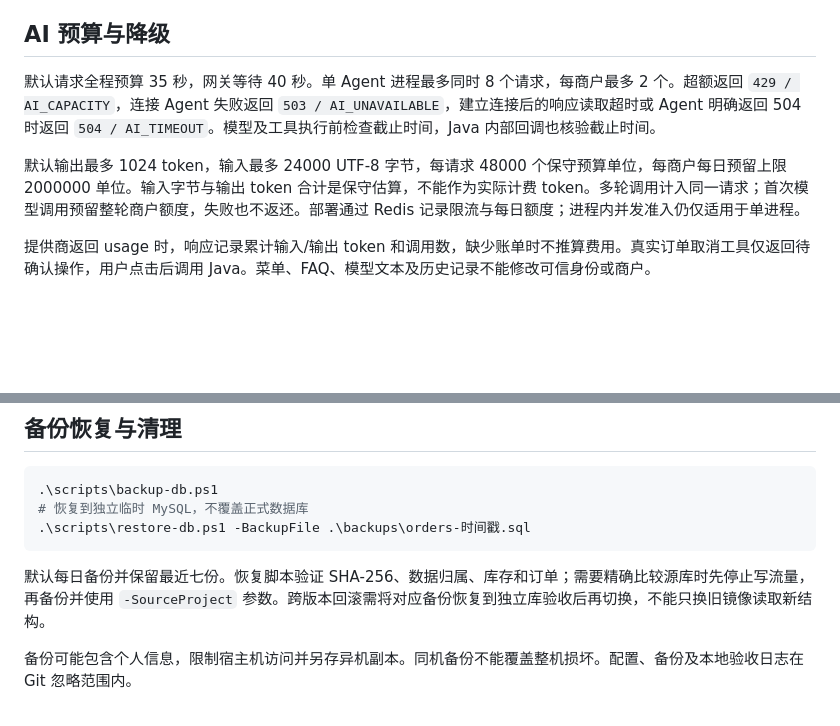
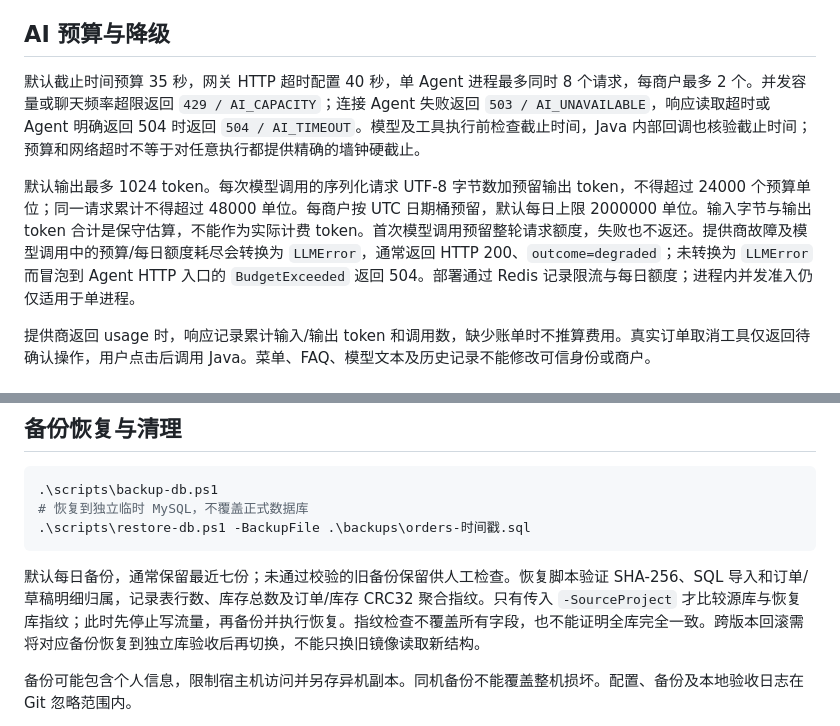
Before and after one commit to W205614/AI-Order-Assistant, a Markdown page: docs/operations.md, 2 parts joined by grey strips. GitHub-like rendering; blank space fills up the shorter version.

````diff
--- a/docs/operations.md
+++ b/docs/operations.md
@@ -52,9 +52,9 @@ JWT 校验 HS256、签发方、受众、`exp/iat/nbf/jti`、账号状态和 toke
 
 ## AI 预算与降级
 
-默认请求全程预算 35 秒，网关等待 40 秒。单 Agent 进程最多同时 8 个请求，每商户最多 2 个。超额返回 `429 / AI_CAPACITY`，连接 Agent 失败返回 `503 / AI_UNAVAILABLE`，建立连接后的响应读取超时或 Agent 明确返回 504 时返回 `504 / AI_TIMEOUT`。模型及工具执行前检查截止时间，Java 内部回调也核验截止时间。
+默认截止时间预算 35 秒，网关 HTTP 超时配置 40 秒，单 Agent 进程最多同时 8 个请求，每商户最多 2 个。并发容量或聊天频率超限返回 `429 / AI_CAPACITY`；连接 Agent 失败返回 `503 / AI_UNAVAILABLE`，响应读取超时或 Agent 明确返回 504 时返回 `504 / AI_TIMEOUT`。模型及工具执行前检查截止时间，Java 内部回调也核验截止时间；预算和网络超时不等于对任意执行都提供精确的墙钟硬截止。
 
-默认输出最多 1024 token，输入最多 24000 UTF-8 字节，每请求 48000 个保守预算单位，每商户每日预留上限 2000000 单位。输入字节与输出 token 合计是保守估算，不能作为实际计费 token。多轮调用计入同一请求；首次模型调用预留整轮商户额度，失败也不返还。部署通过 Redis 记录限流与每日额度；进程内并发准入仍仅适用于单进程。
+默认输出最多 1024 token。每次模型调用的序列化请求 UTF-8 字节数加预留输出 token，不得超过 24000 个预算单位；同一请求累计不得超过 48000 单位。每商户按 UTC 日期桶预留，默认每日上限 2000000 单位。输入字节与输出 token 合计是保守估算，不能作为实际计费 token。首次模型调用预留整轮请求额度，失败也不返还。提供商故障及模型调用中的预算/每日额度耗尽会转换为 `LLMError`，通常返回 HTTP 200、`outcome=degraded`；未转换为 `LLMError` 而冒泡到 Agent HTTP 入口的 `BudgetExceeded` 返回 504。部署通过 Redis 记录限流与每日额度；进程内并发准入仍仅适用于单进程。
 
 提供商返回 usage 时，响应记录累计输入/输出 token 和调用数，缺少账单时不推算费用。真实订单取消工具仅返回待确认操作，用户点击后调用 Java。菜单、FAQ、模型文本及历史记录不能修改可信身份或商户。
 
@@ -98,7 +98,7 @@ python scripts/test-agent-faults.py --project ai-order-clean --base-url http://1
 .\scripts\restore-db.ps1 -BackupFile .\backups\orders-时间戳.sql
 ```
 
-默认每日备份并保留最近七份。恢复脚本验证 SHA-256、数据归属、库存和订单；需要精确比较源库时先停止写流量，再备份并使用 `-SourceProject` 参数。跨版本回滚需将对应备份恢复到独立库验收后再切换，不能只换旧镜像读取新结构。
+默认每日备份，通常保留最近七份；未通过校验的旧备份保留供人工检查。恢复脚本验证 SHA-256、SQL 导入和订单/草稿明细归属，记录表行数、库存总数及订单/库存 CRC32 聚合指纹。只有传入 `-SourceProject` 才比较源库与恢复库指纹；此时先停止写流量，再备份并执行恢复。指纹检查不覆盖所有字段，也不能证明全库完全一致。跨版本回滚需将对应备份恢复到独立库验收后再切换，不能只换旧镜像读取新结构。
 
 备份可能包含个人信息，限制宿主机访问并另存异机副本。同机备份不能覆盖整机损坏。配置、备份及本地验收日志在 Git 忽略范围内。
 
````
Also changed, not shown: README.md (+24 -22 lines).
